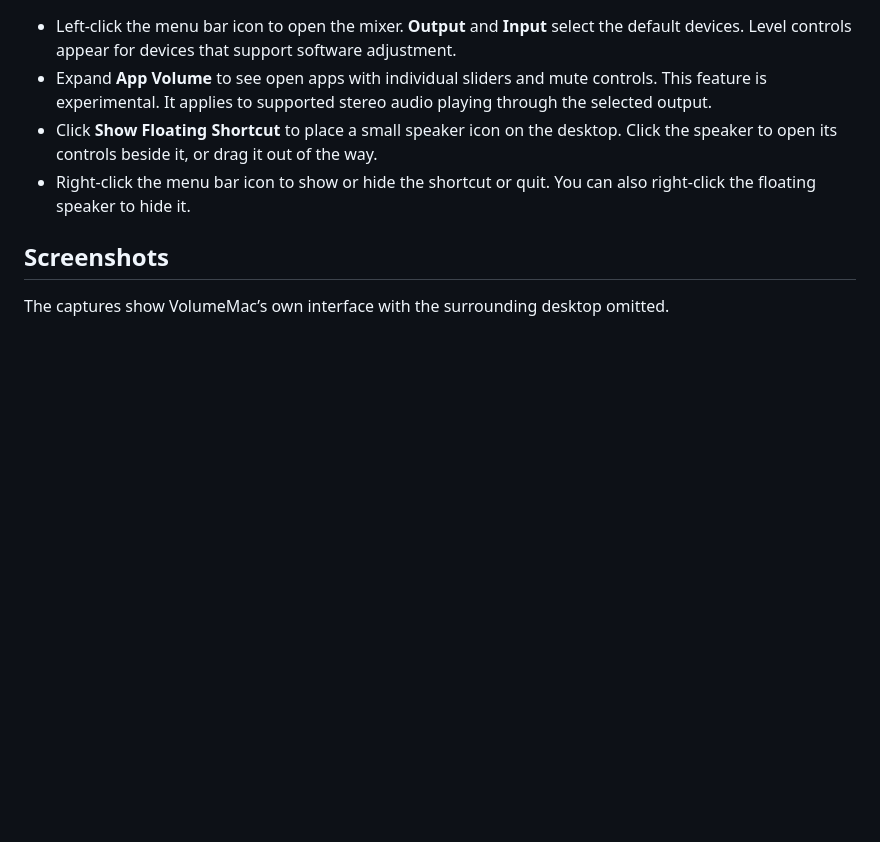
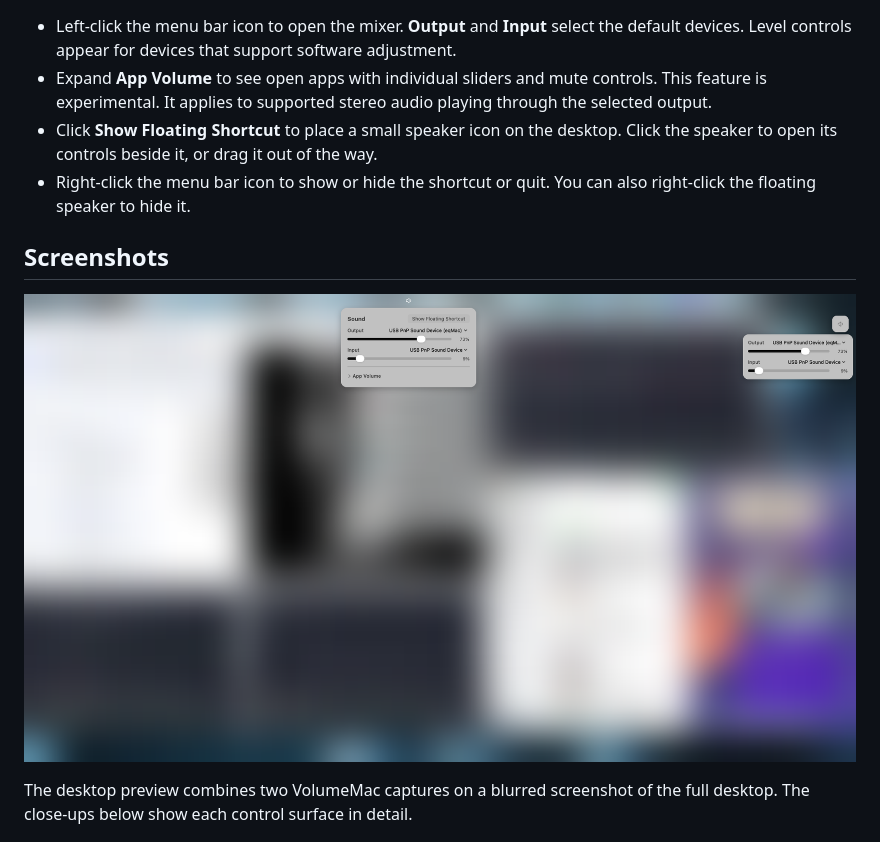
Before and after one commit to marlonstation/VolumeMac, a Markdown page: README.md, the part around the change. Rendered like a GitHub page; pictures changed too: docs/desktop-preview.png (added); blank space fills up the shorter version.

Commit message:
Show VolumeMac on a blurred macOS desktop

```diff
--- a/README.md
+++ b/README.md
@@ -11,7 +11,9 @@ A compact macOS menu bar mixer for switching audio devices, adjusting output vol
 
 ## Screenshots
 
-The captures show VolumeMac’s own interface with the surrounding desktop omitted.
+![Full macOS desktop with a blurred background, the VolumeMac menu bar mixer, and the floating speaker shortcut with its controls open](docs/desktop-preview.png)
+
+The desktop preview combines two VolumeMac captures on a blurred screenshot of the full desktop. The close-ups below show each control surface in detail.
 
 <p>
   <img src="docs/menu-bar-mixer.png" width="366" alt="Menu bar mixer with output, input, and an App Volume section, and a Show Floating Shortcut button">
```
